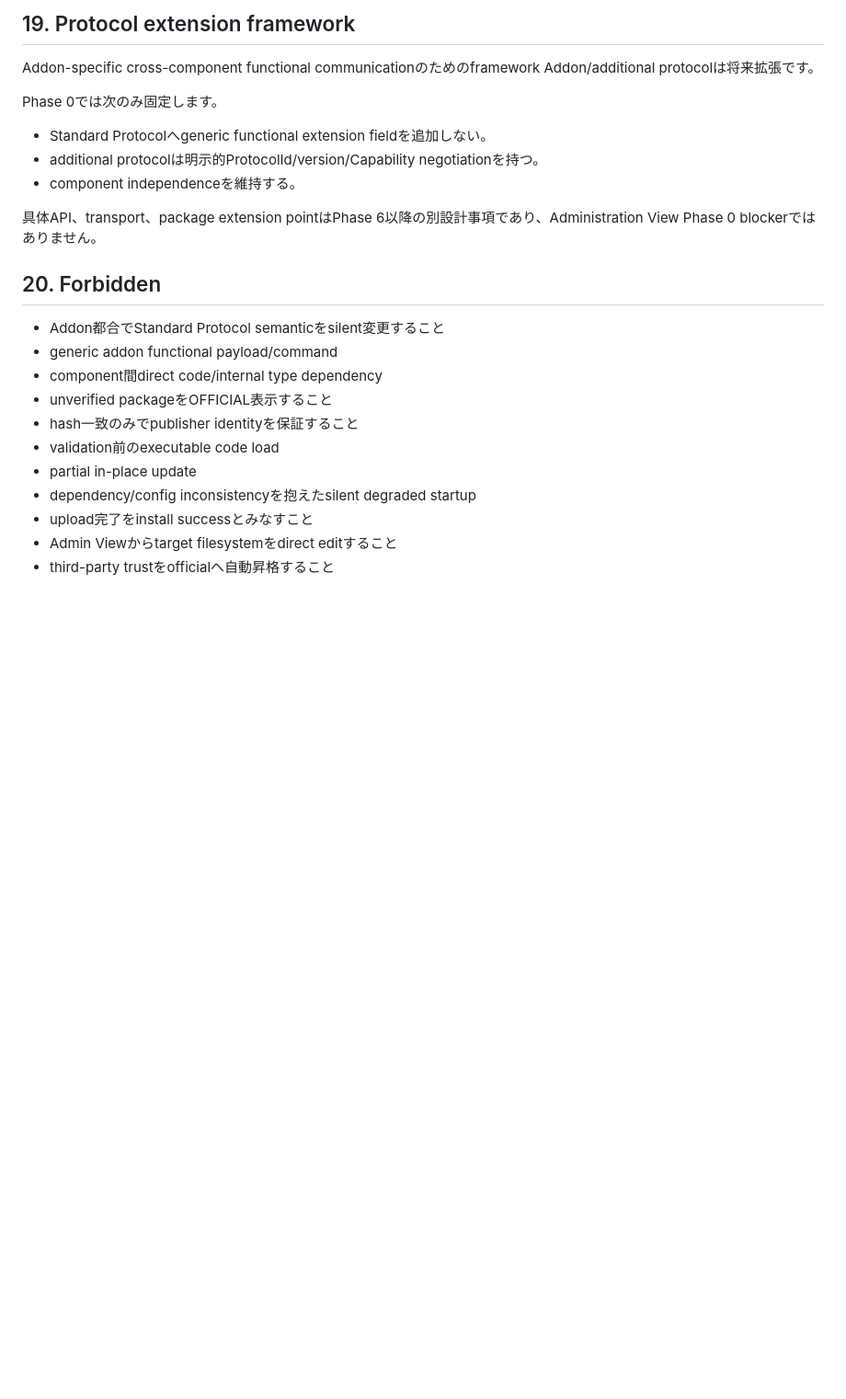
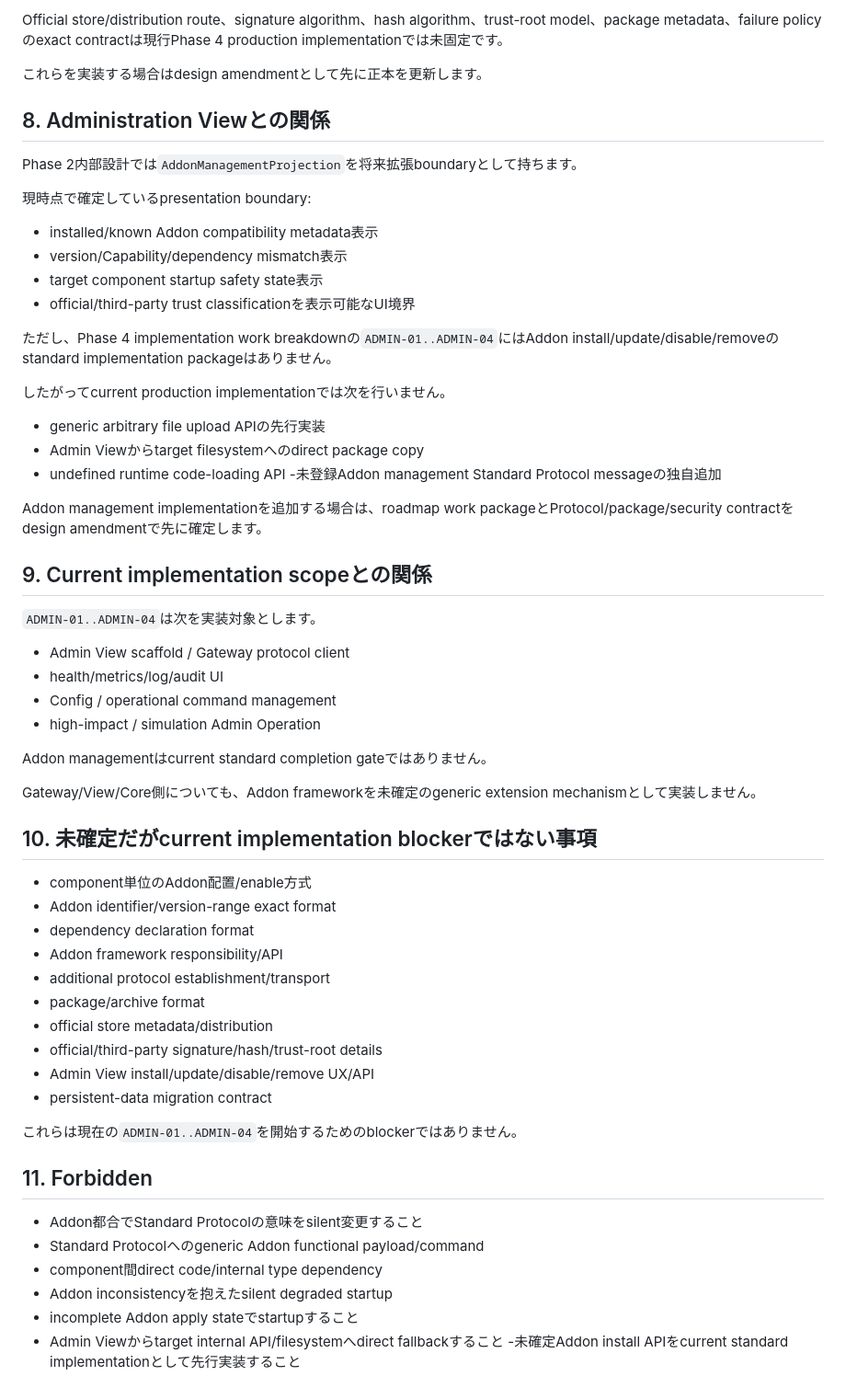
Before and after one commit to SUIREN-KazutoHashimoto/MachiVerse, a Markdown page: docs/architecture/addon-boundary-safety.md, the part around one of its changes. Shown at 92% size. Rendered like a GitHub page; blank space fills up the shorter version.

```diff
--- a/docs/architecture/addon-boundary-safety.md
+++ b/docs/architecture/addon-boundary-safety.md
@@ -312,26 +94,64 @@ secret/credential/private key materialをaudit payloadに含めません。
 
-## 19. Protocol extension framework
+Official store/distribution route、signature algorithm、hash algorithm、trust-root model、package metadata、failure policyのexact contractは現行Phase 4 production implementationでは未固定です。
 
-Addon-specific cross-component functional communicationのためのframework Addon/additional protocolは将来拡張です。
+これらを実装する場合はdesign amendmentとして先に正本を更新します。
 
-Phase 0では次のみ固定します。
+## 8. Administration Viewとの関係
 
-- Standard Protocolへgeneric functional extension fieldを追加しない。
-- additional protocolは明示的ProtocolId/version/Capability negotiationを持つ。
-- component independenceを維持する。
+Phase 2内部設計では`AddonManagementProjection`を将来拡張boundaryとして持ちます。
 
-具体API、transport、package extension pointはPhase 6以降の別設計事項であり、Administration View Phase 0 blockerではありません。
+現時点で確定しているpresentation boundary:
 
-## 20. Forbidden
+- installed/known Addon compatibility metadata表示
+- version/Capability/dependency mismatch表示
+- target component startup safety state表示
+- official/third-party trust classificationを表示可能なUI境界
 
-- Addon都合でStandard Protocol semanticをsilent変更すること
-- generic addon functional payload/command
+ただし、Phase 4 implementation work breakdownの`ADMIN-01..ADMIN-04`にはAddon install/update/disable/removeのstandard implementation packageはありません。
+
+したがってcurrent production implementationでは次を行いません。
+
+- generic arbitrary file upload APIの先行実装
+- Admin Viewからtarget filesystemへのdirect package copy
+- undefined runtime code-loading API
+-未登録Addon management Standard Protocol messageの独自追加
+
+Addon management implementationを追加する場合は、roadmap work packageとProtocol/package/security contractをdesign amendmentで先に確定します。
+
+## 9. Current implementation scopeとの関係
+
+`ADMIN-01..ADMIN-04`は次を実装対象とします。
+
+- Admin View scaffold / Gateway protocol client
+- health/metrics/log/audit UI
+- Config / operational command management
+- high-impact / simulation Admin Operation
+
+Addon managementはcurrent standard completion gateではありません。
+
+Gateway/View/Core側についても、Addon frameworkを未確定のgeneric extension mechanismとして実装しません。
+
+## 10. 未確定だがcurrent implementation blockerではない事項
+
+- component単位のAddon配置/enable方式
+- Addon identifier/version-range exact format
+- dependency declaration format
+- Addon framework responsibility/API
+- additional protocol establishment/transport
+- package/archive format
+- official store metadata/distribution
+- official/third-party signature/hash/trust-root details
+- Admin View install/update/disable/remove UX/API
+- persistent-data migration contract
+
+これらは現在の`ADMIN-01..ADMIN-04`を開始するためのblockerではありません。
+
+## 11. Forbidden
+
+- Addon都合でStandard Protocolの意味をsilent変更すること
+- Standard Protocolへのgeneric Addon functional payload/command
 - component間direct code/internal type dependency
-- unverified packageをOFFICIAL表示すること
-- hash一致のみでpublisher identityを保証すること
-- validation前のexecutable code load
-- partial in-place update
-- dependency/config inconsistencyを抱えたsilent degraded startup
-- upload完了をinstall successとみなすこと
-- Admin Viewからtarget filesystemをdirect editすること
-- third-party trustをofficialへ自動昇格すること
+- Addon inconsistencyを抱えたsilent degraded startup
+- incomplete Addon apply stateでstartupすること
+- Admin Viewからtarget internal API/filesystemへdirect fallbackすること
+-未確定Addon install APIをcurrent standard implementationとして先行実装すること
```
Also changed, not shown: other parts of docs/architecture/addon-boundary-safety.md (+58 -276 lines).
